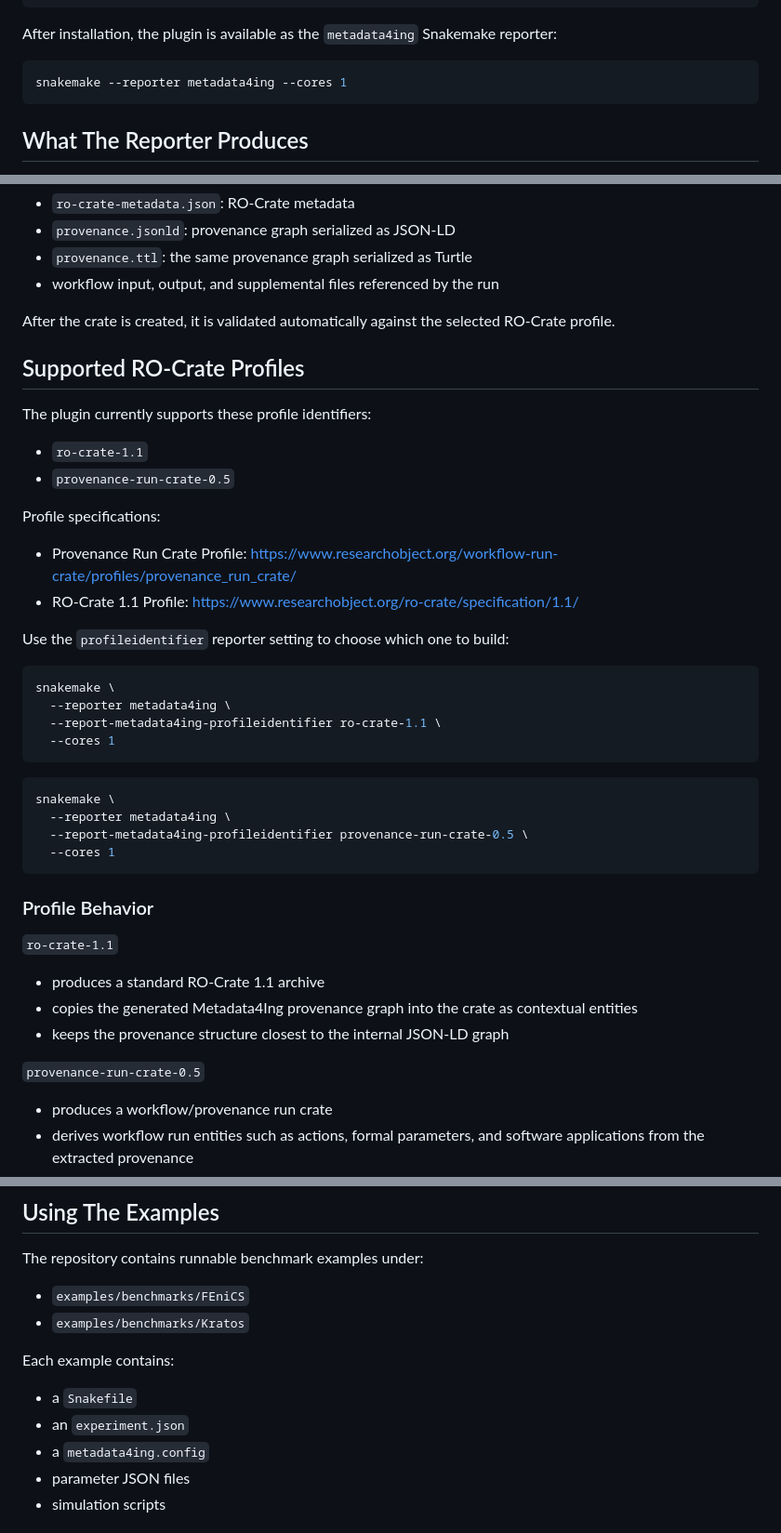
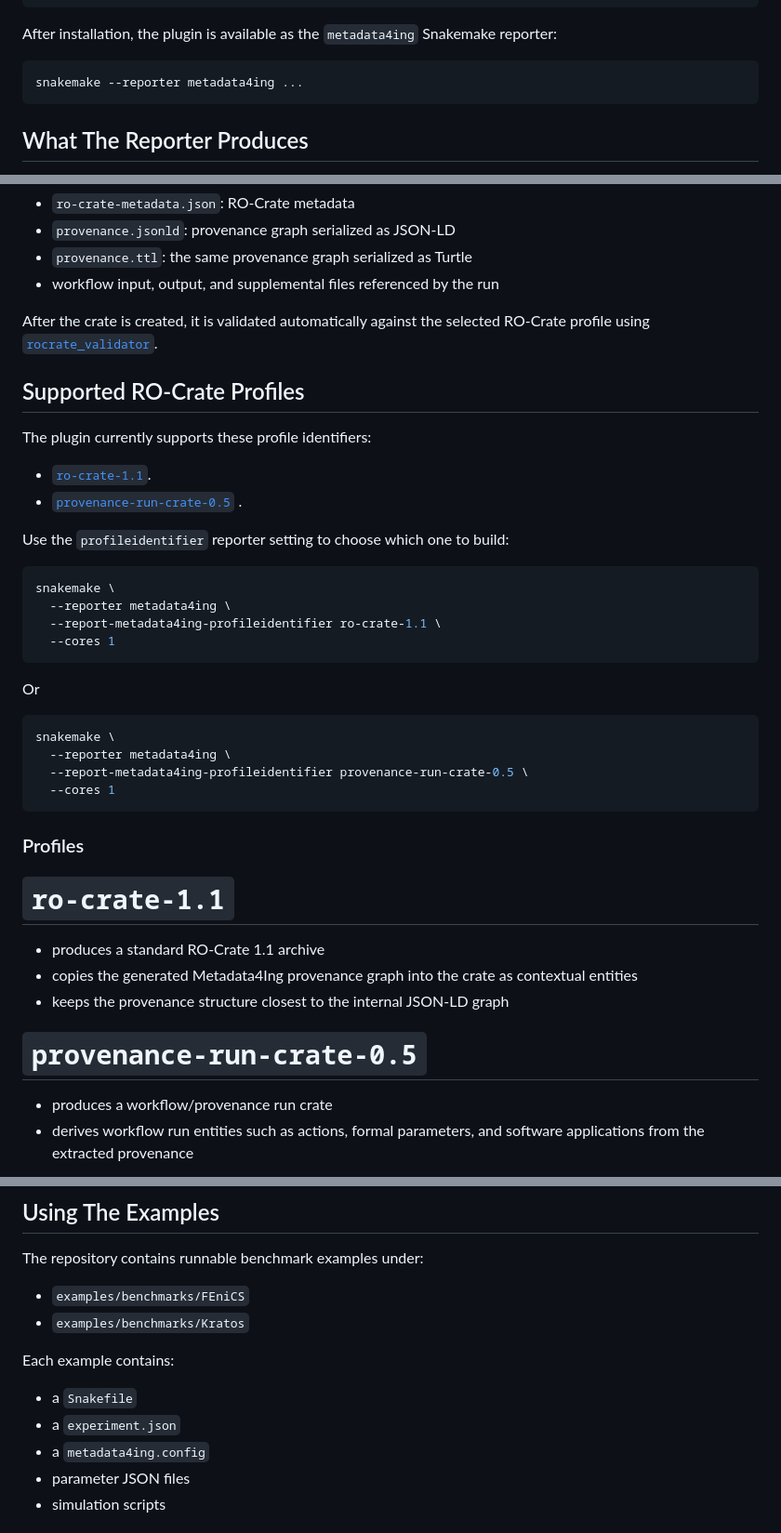
Before and after one commit to izus-fokus/snakemake-report-plugin-metadata4ing, a Markdown page: README.md, 3 parts joined by grey strips. Shown at 93% size. Drawn GitHub-style.

````diff
--- a/README.md
+++ b/README.md
@@ -31,7 +31,7 @@ After installation, the plugin is available as the `metadata4ing` Snakemake
 reporter:
 
 ```bash
-snakemake --reporter metadata4ing --cores 1
+snakemake --reporter metadata4ing ...
 ```
 
 ## What The Reporter Produces
@@ -53,19 +53,14 @@ The crate contains:
 - workflow input, output, and supplemental files referenced by the run
 
 After the crate is created, it is validated automatically against the selected
-RO-Crate profile.
+RO-Crate profile using [`rocrate_validator`](https://pypi.org/project/roc-validator/).
 
 ## Supported RO-Crate Profiles
 
 The plugin currently supports these profile identifiers:
 
-- `ro-crate-1.1`
-- `provenance-run-crate-0.5`
-
-Profile specifications:
-
-- Provenance Run Crate Profile: <https://www.researchobject.org/workflow-run-crate/profiles/provenance_run_crate/>
-- RO-Crate 1.1 Profile: <https://www.researchobject.org/ro-crate/specification/1.1/>
+- [`ro-crate-1.1`](https://www.researchobject.org/ro-crate/specification/1.1/).
+- [`provenance-run-crate-0.5` ](https://www.researchobject.org/workflow-run-crate/profiles/provenance_run_crate/).
 
 Use the `profileidentifier` reporter setting to choose which one to build:
 
@@ -76,6 +71,8 @@ snakemake \
   --cores 1
 ```
 
+Or
+
 ```bash
 snakemake \
   --reporter metadata4ing \
@@ -83,16 +80,16 @@ snakemake \
   --cores 1
 ```
 
-### Profile Behavior
+### Profiles
 
-`ro-crate-1.1`
+# `ro-crate-1.1`
 
 - produces a standard RO-Crate 1.1 archive
 - copies the generated Metadata4Ing provenance graph into the crate as
   contextual entities
 - keeps the provenance structure closest to the internal JSON-LD graph
 
-`provenance-run-crate-0.5`
+# `provenance-run-crate-0.5`
 
 - produces a workflow/provenance run crate
 - derives workflow run entities such as actions, formal parameters, and
@@ -252,7 +249,7 @@ The repository contains runnable benchmark examples under:
 Each example contains:
 
 - a `Snakefile`
-- an `experiment.json`
+- a `experiment.json`
 - a `metadata4ing.config`
 - parameter JSON files
 - simulation scripts
````
Also changed, not shown: other parts of README.md (+1 -1 lines).
